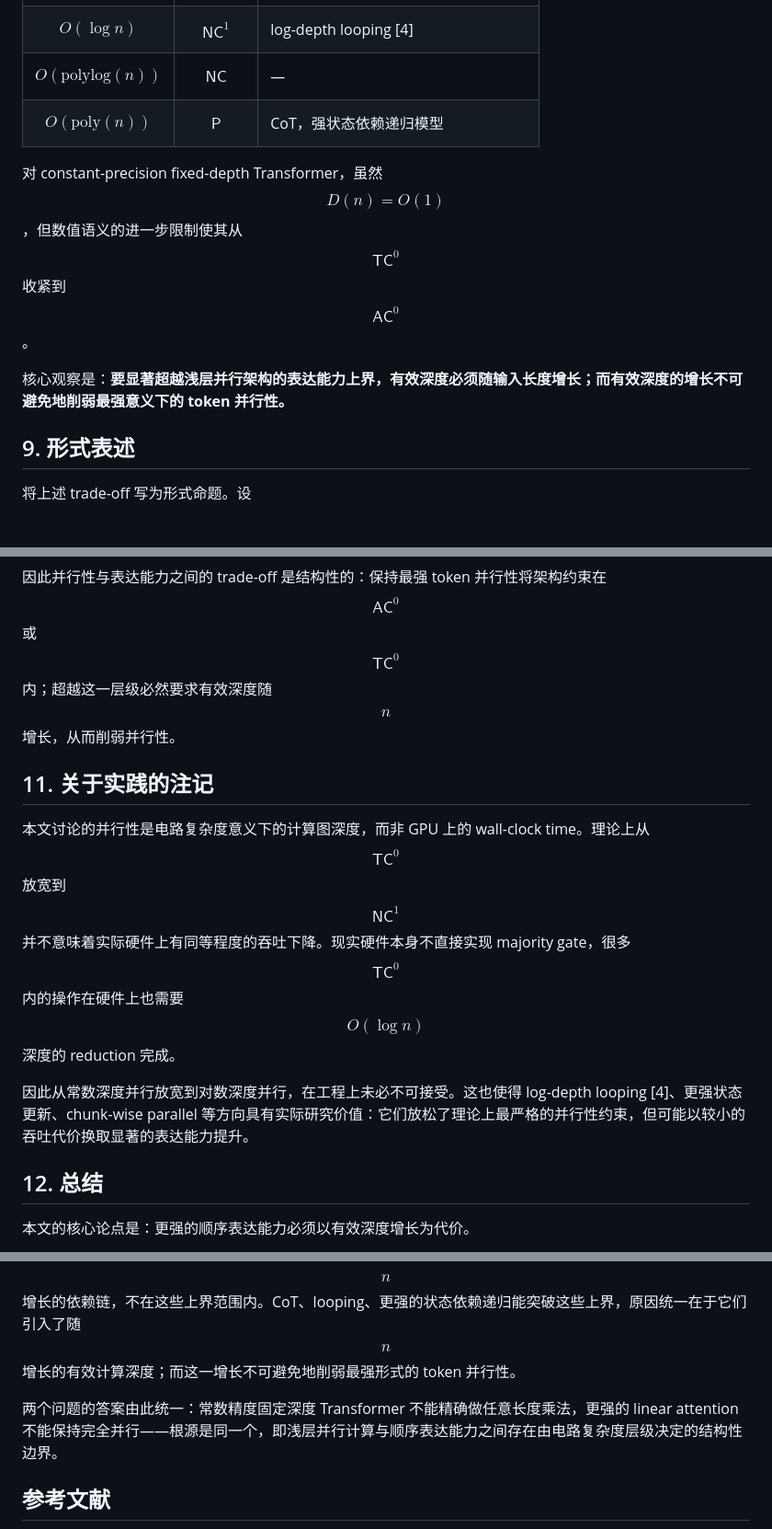
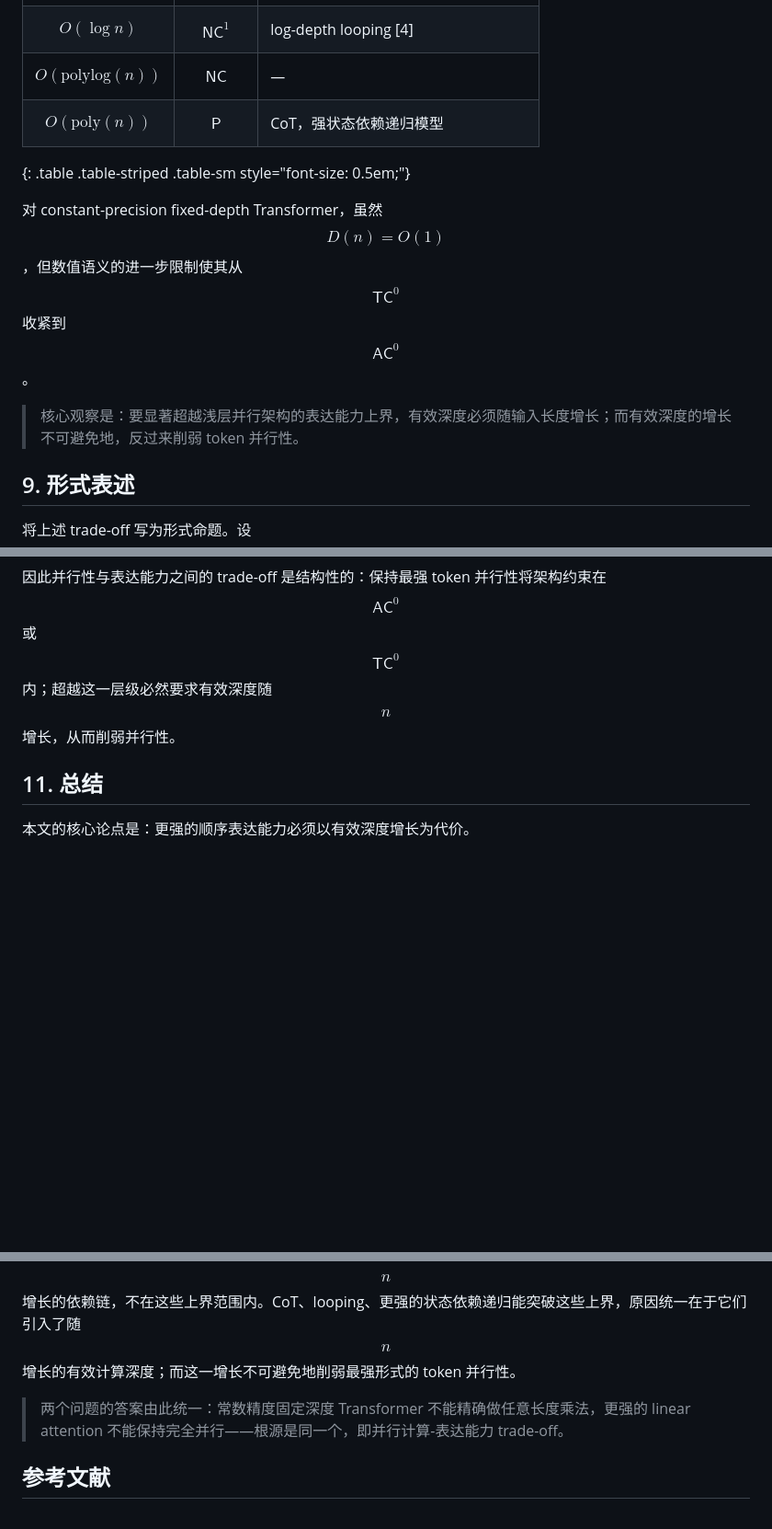
Before and after one commit to JiaxuanZou0714/jiaxuanzou0714.github.io, a Markdown page: _posts/2026-03-23-parallel-expressiveness-tradeoff-linear-attention.md, 3 parts joined by grey strips. Shown at 92% size. GitHub-like rendering; blank space fills up the shorter version.

```diff
--- a/_posts/2026-03-23-parallel-expressiveness-tradeoff-linear-attention.md
+++ b/_posts/2026-03-23-parallel-expressiveness-tradeoff-linear-attention.md
@@ -150,10 +152,11 @@ $$
 | $$O(\log n)$$ | $$\mathsf{NC}^1$$ | log-depth looping [4] |
 | $$O(\mathrm{polylog}(n))$$ | $$\mathsf{NC}$$ | — |
 | $$O(\mathrm{poly}(n))$$ | $$\mathsf{P}$$ | CoT，强状态依赖递归模型 |
+{: .table .table-striped .table-sm style="font-size: 0.5em;"}
 
 对 constant-precision fixed-depth Transformer，虽然 $$D(n) = O(1)$$，但数值语义的进一步限制使其从 $$\mathsf{TC}^0$$ 收紧到 $$\mathsf{AC}^0$$。
 
-核心观察是：**要显著超越浅层并行架构的表达能力上界，有效深度必须随输入长度增长；而有效深度的增长不可避免地削弱最强意义下的 token 并行性。**
+> 核心观察是：要显著超越浅层并行架构的表达能力上界，有效深度必须随输入长度增长；而有效深度的增长不可避免地，反过来削弱 token 并行性。
 
 
 ## 9. 形式表述
@@ -189,20 +192,15 @@ $$d_{\mathfrak A,L}(n)$$ 刻画了在架构族 $$\mathfrak A$$ 内表达 $$L$$
 因此并行性与表达能力之间的 trade-off 是结构性的：保持最强 token 并行性将架构约束在 $$\mathsf{AC}^0$$ 或 $$\mathsf{TC}^0$$ 内；超越这一层级必然要求有效深度随 $$n$$ 增长，从而削弱并行性。
 
 
-## 11. 关于实践的注记
-
-本文讨论的并行性是电路复杂度意义下的计算图深度，而非 GPU 上的 wall-clock time。理论上从 $$\mathsf{TC}^0$$ 放宽到 $$\mathsf{NC}^1$$ 并不意味着实际硬件上有同等程度的吞吐下降。现实硬件本身不直接实现 majority gate，很多 $$\mathsf{TC}^0$$ 内的操作在硬件上也需要 $$O(\log n)$$ 深度的 reduction 完成。
-
-因此从常数深度并行放宽到对数深度并行，在工程上未必不可接受。这也使得 log-depth looping [4]、更强状态更新、chunk-wise parallel 等方向具有实际研究价值：它们放松了理论上最严格的并行性约束，但可能以较小的吞吐代价换取显著的表达能力提升。
 
 
-## 12. 总结
+## 11. 总结
 
 本文的核心论点是：更强的顺序表达能力必须以有效深度增长为代价。
 
 固定深度 Transformer 和可完全 scan 的基本线性递归模型同属极浅层并行计算，表达能力上界为 $$\mathsf{TC}^0$$（常数精度逐步舍入语义下收紧至 $$\mathsf{AC}^0$$）。任意 $$n$$ 位整数乘法、一般正则语言识别、复杂状态追踪等任务要求处理随 $$n$$ 增长的依赖链，不在这些上界范围内。CoT、looping、更强的状态依赖递归能突破这些上界，原因统一在于它们引入了随 $$n$$ 增长的有效计算深度；而这一增长不可避免地削弱最强形式的 token 并行性。
 
-两个问题的答案由此统一：常数精度固定深度 Transformer 不能精确做任意长度乘法，更强的 linear attention 不能保持完全并行——根源是同一个，即浅层并行计算与顺序表达能力之间存在由电路复杂度层级决定的结构性边界。
+> 两个问题的答案由此统一：常数精度固定深度 Transformer 不能精确做任意长度乘法，更强的 linear attention 不能保持完全并行——根源是同一个，即并行计算-表达能力 trade-off。
 
 
 ## 参考文献
```
Also changed, not shown: other parts of _posts/2026-03-23-parallel-expressiveness-tradeoff-linear-attention.md (+14 -12 lines).
